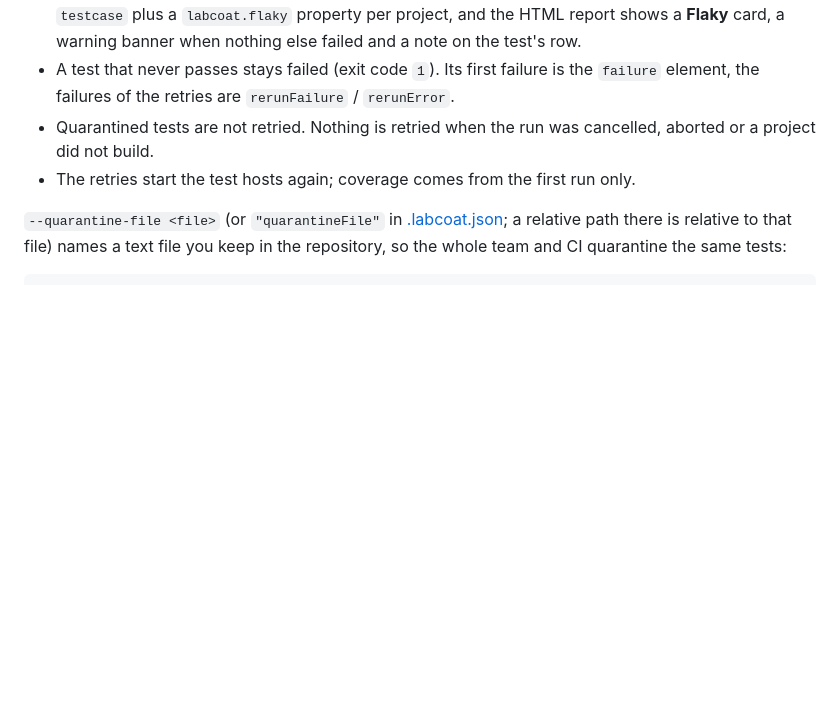
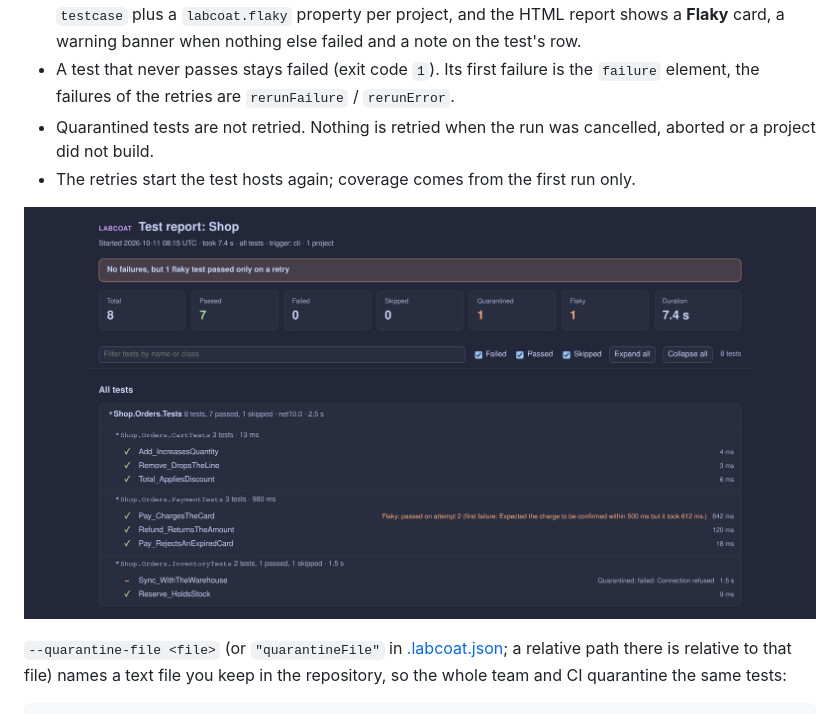
Before and after one commit to eriklieben/labcoat, a Markdown page: docs/standalone.md, the part around the change. Rendered like a GitHub page; pictures changed too: docs/images/flaky-report.png (added); blank space fills up the shorter version.

```diff
--- a/docs/standalone.md
+++ b/docs/standalone.md
@@ -196,6 +196,8 @@ failing. Labcoat does this itself, with ordinary runs of just those tests (they
 - Quarantined tests are not retried. Nothing is retried when the run was cancelled, aborted or a project did not build.
 - The retries start the test hosts again; coverage comes from the first run only.
 
+![HTML report with a flaky test](images/flaky-report.png)
+
 `--quarantine-file <file>` (or `"quarantineFile"` in [.labcoat.json](configuration.md#settings-files); a relative path
 there is relative to that file) names a text file you keep in the repository, so the whole team and CI quarantine the
 same tests:
```
Also changed, not shown: docs/images/SHOTLIST.md (+1 -0 lines).
